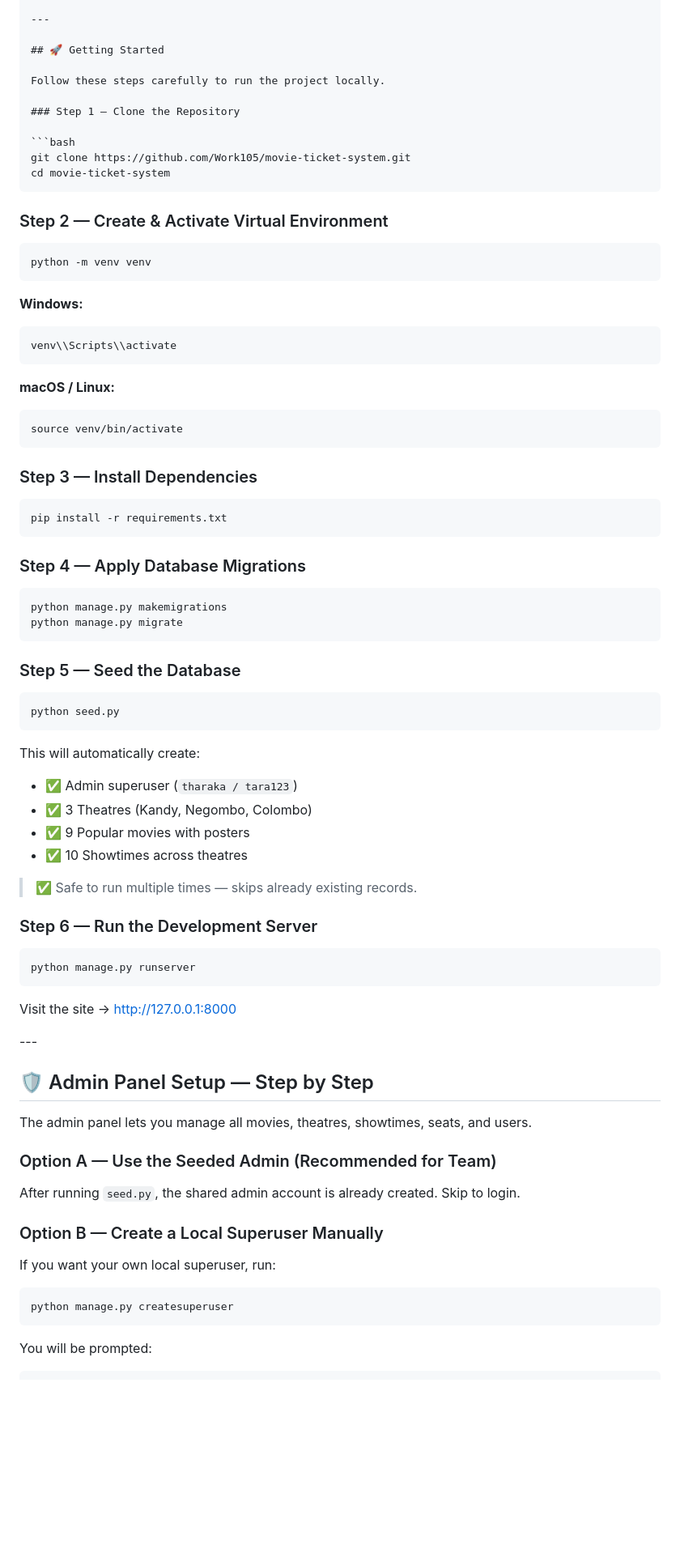
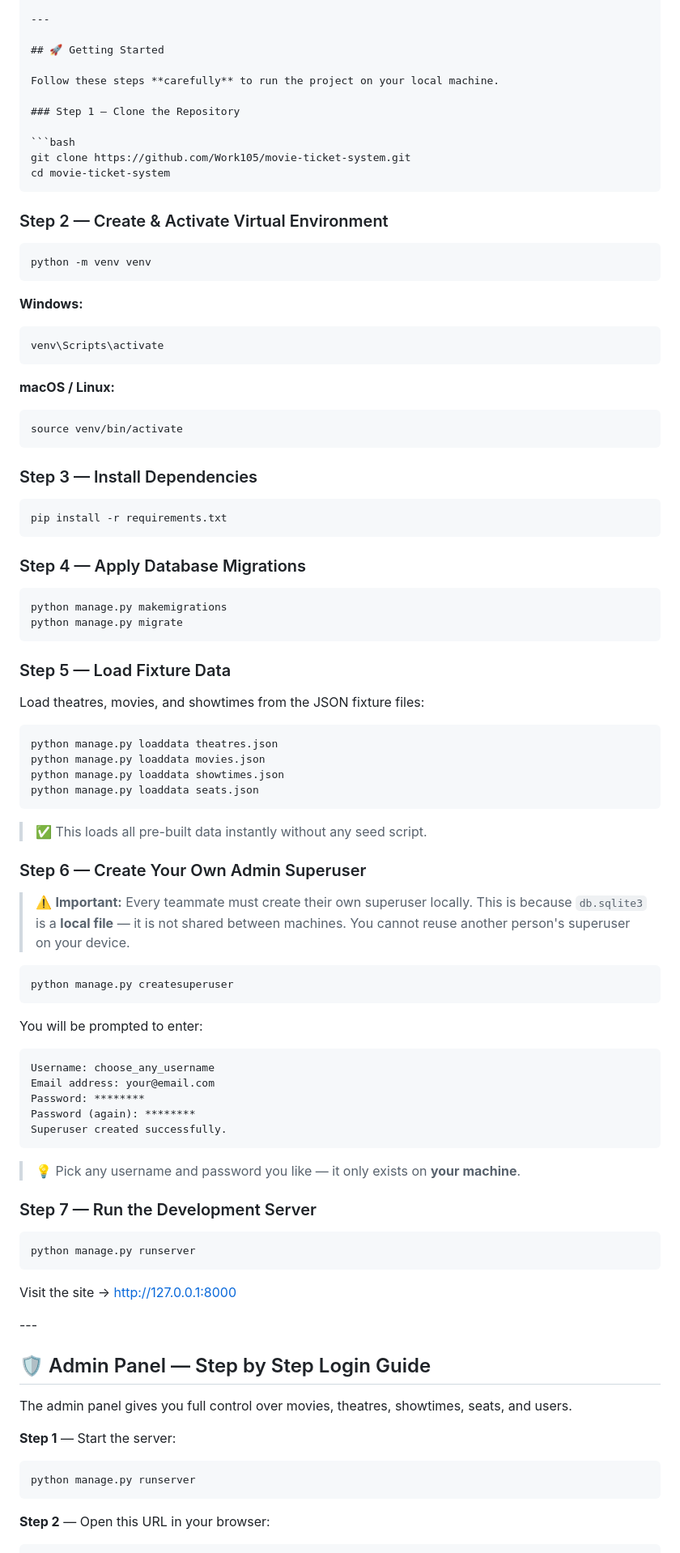
Before and after one commit to Work105/movie-ticket-system, a Markdown page: README.md, the part around one of its changes. Shown at 81% size. Drawn GitHub-style; blank space fills up the shorter version.

````diff
--- a/README.md
+++ b/README.md
@@ -77,7 +90,7 @@ movie-ticket-system/
 
 ## 🚀 Getting Started
 
-Follow these steps carefully to run the project locally.
+Follow these steps **carefully** to run the project on your local machine.
 
 ### Step 1 — Clone the Repository
 
@@ -86,20 +99,18 @@ git clone https://github.com/Work105/movie-ticket-system.git
 cd movie-ticket-system
 ```
 
-### Step 2 — Create \& Activate Virtual Environment
+### Step 2 — Create & Activate Virtual Environment
 
 ```bash
 python -m venv venv
 ```
 
 **Windows:**
-
 ```bash
-venv\\Scripts\\activate
+venv\Scripts\activate
 ```
 
 **macOS / Linux:**
-
 ```bash
 source venv/bin/activate
 ```
@@ -117,22 +128,42 @@ python manage.py makemigrations
 python manage.py migrate
 ```
 
-### Step 5 — Seed the Database
+### Step 5 — Load Fixture Data
+
+Load theatres, movies, and showtimes from the JSON fixture files:
 
 ```bash
-python seed.py
+python manage.py loaddata theatres.json
+python manage.py loaddata movies.json
+python manage.py loaddata showtimes.json
+python manage.py loaddata seats.json
 ```
 
-This will automatically create:
+> ✅ This loads all pre-built data instantly without any seed script.
 
-* ✅ Admin superuser (`tharaka / tara123`)
-* ✅ 3 Theatres (Kandy, Negombo, Colombo)
-* ✅ 9 Popular movies with posters
-* ✅ 10 Showtimes across theatres
+### Step 6 — Create Your Own Admin Superuser
 
-> ✅ Safe to run multiple times — skips already existing records.
+> ⚠️ **Important:** Every teammate must create their own superuser locally.
+> This is because `db.sqlite3` is a **local file** — it is not shared between machines.
+> You cannot reuse another person's superuser on your device.
 
-### Step 6 — Run the Development Server
+```bash
+python manage.py createsuperuser
+```
+
+You will be prompted to enter:
+
+```
+Username: choose_any_username
+Email address: your@email.com
+Password: ********
+Password (again): ********
+Superuser created successfully.
+```
+
+> 💡 Pick any username and password you like — it only exists on **your machine**.
+
+### Step 7 — Run the Development Server
 
 ```bash
 python manage.py runserver
@@ -142,22 +173,14 @@ Visit the site → [http://127.0.0.1:8000](http://127.0.0.1:8000)
 
 \---
 
-## 🛡️ Admin Panel Setup — Step by Step
+## 🛡️ Admin Panel — Step by Step Login Guide
 
-The admin panel lets you manage all movies, theatres, showtimes, seats, and users.
+The admin panel gives you full control over movies, theatres, showtimes, seats, and users.
 
-### Option A — Use the Seeded Admin (Recommended for Team)
-
-After running `seed.py`, the shared admin account is already created. Skip to login.
-
-### Option B — Create a Local Superuser Manually
-
-If you want your own local superuser, run:
-
+**Step 1** — Start the server:
 ```bash
-python manage.py createsuperuser
+python manage.py runserver
 ```
 
-You will be prompted:
-
+**Step 2** — Open this URL in your browser:
 ```
````
Also changed, not shown: other parts of README.md (+28 -30 lines).
